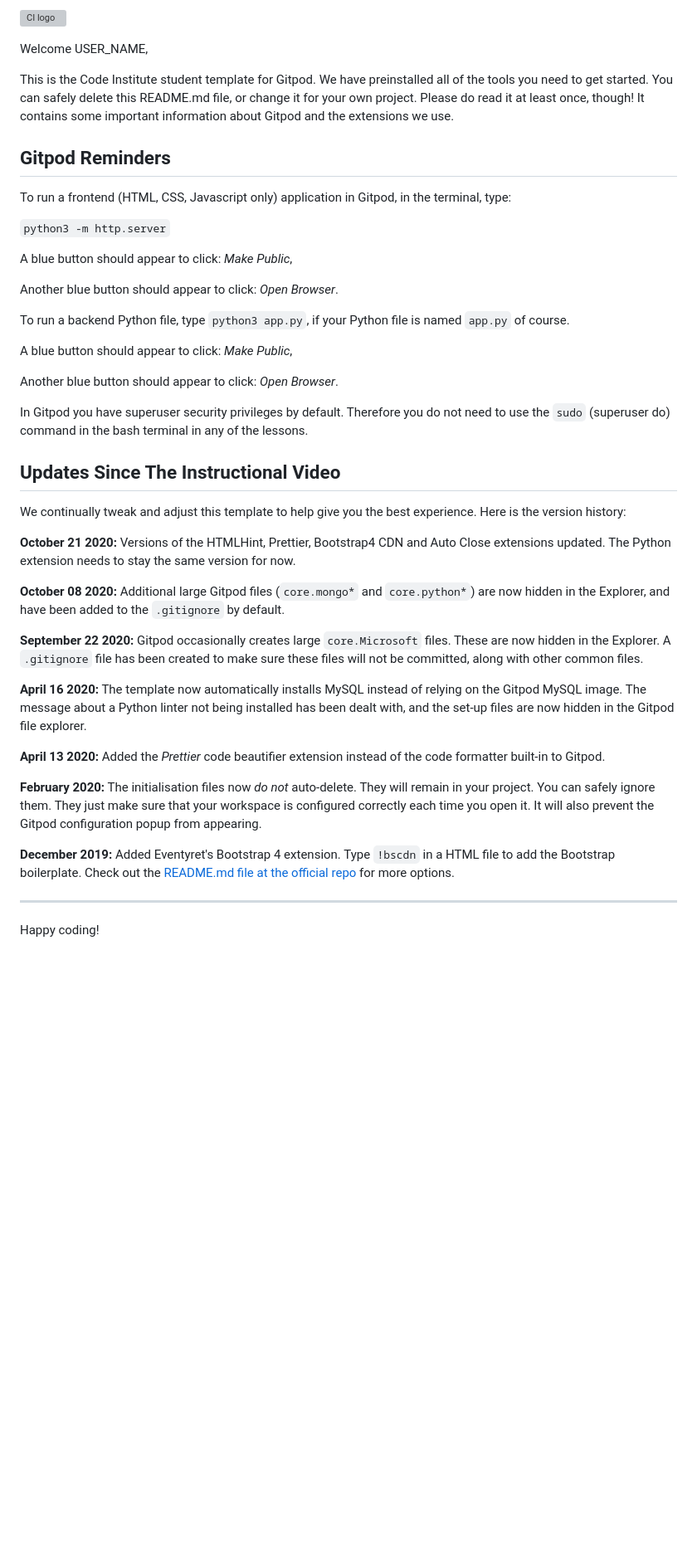
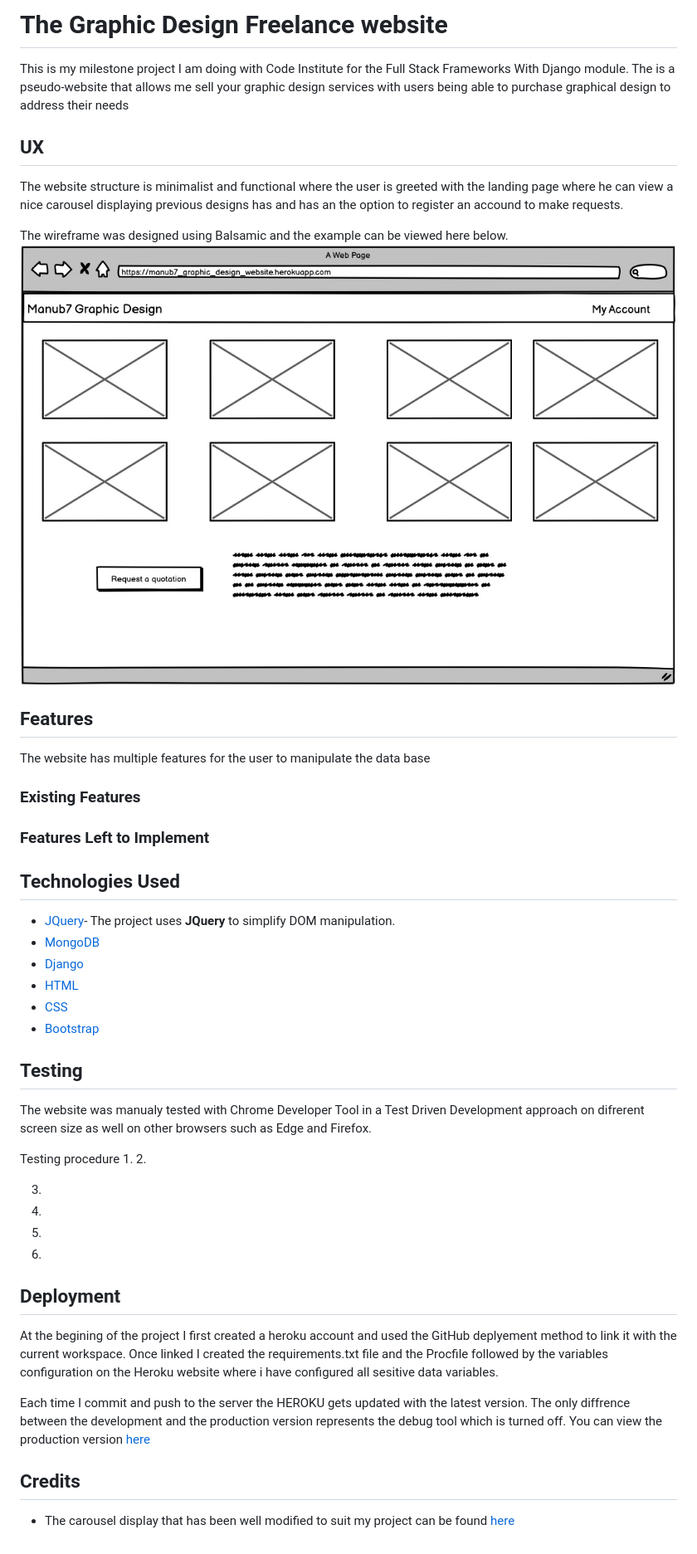
Before and after one commit to manub7/Graphic_design_freelance, a Markdown page: README.md, the part around the change. Shown: that part at 83% size. Drawn GitHub-style; pictures changed too: media/balsamiq_landing_page.jpeg (added); blank space fills up the shorter version; grey boxes are pictures that could not be loaded.

```diff
--- a/README.md
+++ b/README.md
@@ -1,45 +1,59 @@
-![CI logo](https://codeinstitute.s3.amazonaws.com/fullstack/ci_logo_small.png)
+# The Graphic Design Freelance website
 
-Welcome USER_NAME,
+  This is my milestone project I am doing with  Code Institute for the Full Stack Frameworks With Django module. The is a pseudo-website that allows me sell your graphic design services with users being able to purchase graphical design to address their needs
 
-This is the Code Institute student template for Gitpod. We have preinstalled all of the tools you need to get started. You can safely delete this README.md file, or change it for your own project. Please do read it at least once, though! It contains some important information about Gitpod and the extensions we use.
+## UX
 
-## Gitpod Reminders
+The website structure is minimalist and functional where the user is greeted with the landing page where he can view a nice carousel displaying previous designs has and has an the option to register an accound to make requests.
 
-To run a frontend (HTML, CSS, Javascript only) application in Gitpod, in the terminal, type:
 
-`python3 -m http.server`
+The wireframe was designed using Balsamic and the example can be viewed here below.
+ ![Window wireframe](media/balsamiq_landing_page.jpeg)
 
-A blue button should appear to click: *Make Public*,
+## Features
 
-Another blue button should appear to click: *Open Browser*.
+The website has multiple features for the user to manipulate the data base
 
-To run a backend Python file, type `python3 app.py`, if your Python file is named `app.py` of course.
+### Existing Features
 
-A blue button should appear to click: *Make Public*,
 
-Another blue button should appear to click: *Open Browser*.
+### Features Left to Implement
 
-In Gitpod you have superuser security privileges by default. Therefore you do not need to use the `sudo` (superuser do) command in the bash terminal in any of the lessons.
 
-## Updates Since The Instructional Video
+## Technologies Used
 
-We continually tweak and adjust this template to help give you the best experience. Here is the version history:
+- [JQuery](https://jquery.com)- The project uses **JQuery** to simplify DOM manipulation.
+- [MongoDB](https://www.mongodb.com/cloud/atlas)
+- [Django](https://www.djangoproject.com/)
+- [HTML](https://www.w3schools.com/html/html_intro.asp)
+- [CSS](https://www.w3.org/Style/CSS/Overview.en.html)
+- [Bootstrap](https://getbootstrap.com/)
 
-**October 21 2020:** Versions of the HTMLHint, Prettier, Bootstrap4 CDN and Auto Close extensions updated. The Python extension needs to stay the same version for now.
 
-**October 08 2020:** Additional large Gitpod files (`core.mongo*` and `core.python*`) are now hidden in the Explorer, and have been added to the `.gitignore` by default.
+## Testing
 
-**September 22 2020:** Gitpod occasionally creates large `core.Microsoft` files. These are now hidden in the Explorer. A `.gitignore` file has been created to make sure these files will not be committed, along with other common files.
+The website was manualy tested with Chrome Developer Tool in a Test Driven Development approach on difrerent screen size as well on other browsers such as Edge and Firefox.
 
-**April 16 2020:** The template now automatically installs MySQL instead of relying on the Gitpod MySQL image. The message about a Python linter not being installed has been dealt with, and the set-up files are now hidden in the Gitpod file explorer.
+Testing procedure
+1.
+2.
 
-**April 13 2020:** Added the _Prettier_ code beautifier extension instead of the code formatter built-in to Gitpod.
+3.
+4.
+5.
+3.
 
-**February 2020:** The initialisation files now _do not_ auto-delete. They will remain in your project. You can safely ignore them. They just make sure that your workspace is configured correctly each time you open it. It will also prevent the Gitpod configuration popup from appearing.
 
-**December 2019:** Added Eventyret's Bootstrap 4 extension. Type `!bscdn` in a HTML file to add the Bootstrap boilerplate. Check out the <a href="https://github.com/Eventyret/vscode-bcdn" target="_blank">README.md file at the official repo</a> for more options.
 
---------
+## Deployment
 
-Happy coding!
+At the begining of the project I first created a heroku account  and used the GitHub deplyement method to link it with the current workspace. Once linked I created the requirements.txt file and the Procfile
+followed by the variables configuration on the Heroku website where i have configured all sesitive data variables.
+
+Each time I commit and push  to the server the HEROKU gets updated with the latest version. The only diffrence between the development and the production version
+represents the debug tool which is turned off.  You can view the production version [here](https://cookbook-milestoneproject.herokuapp.com/)
+
+
+## Credits
+
+- The carousel display that has been well modified to suit my project can be found [here](https://stackoverflow.com/questions/20007610/bootstrap-carousel-multiple-frames-at-once)
```
